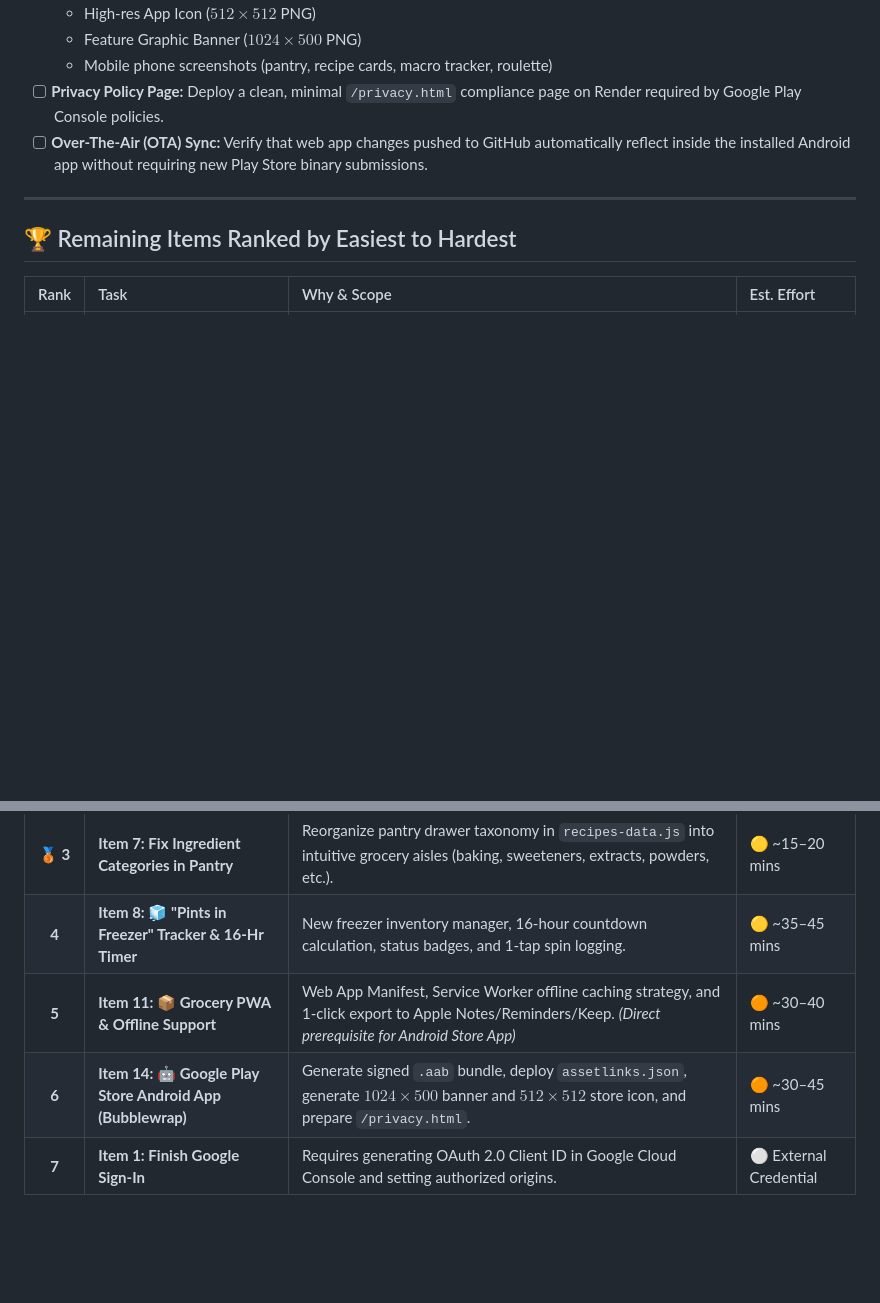
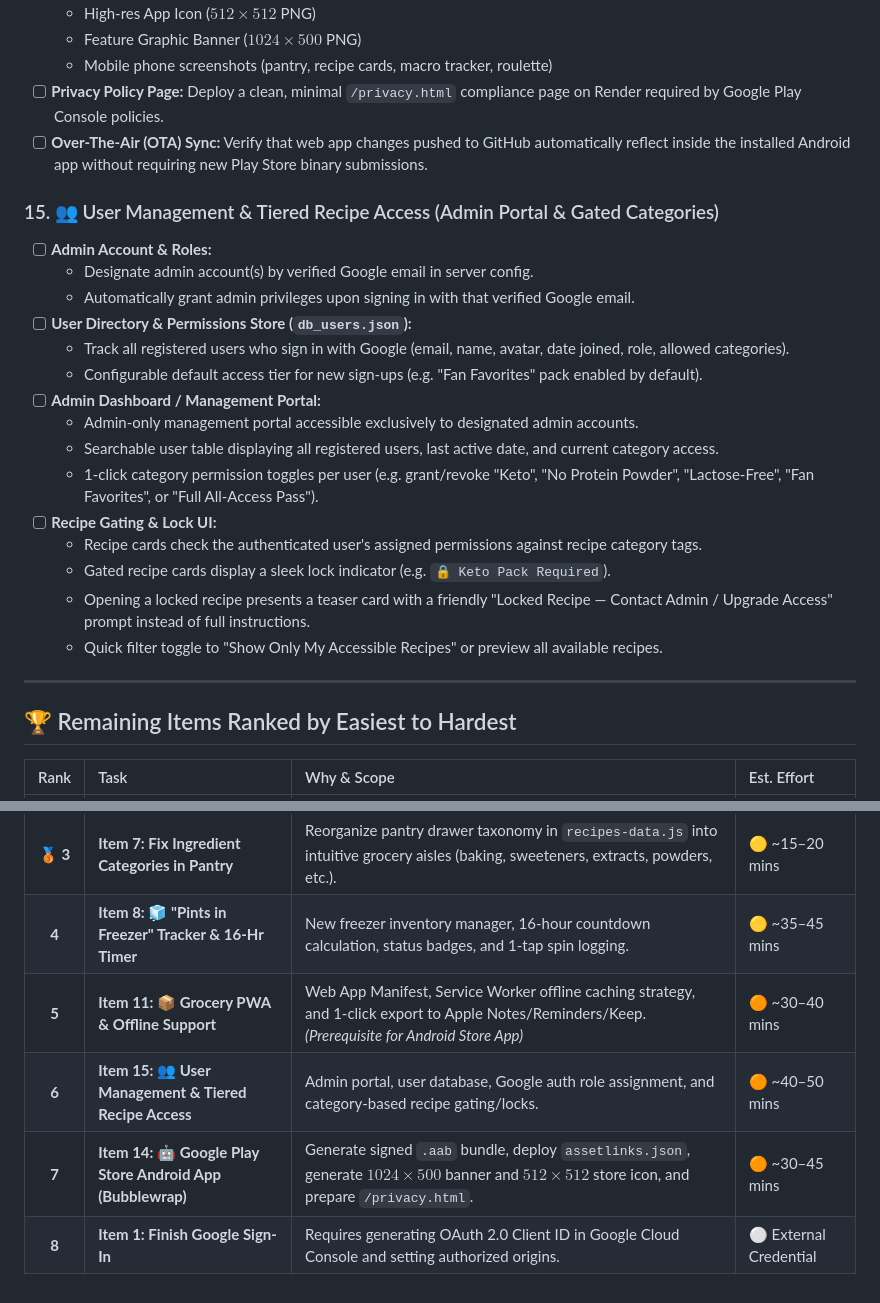
Before and after one commit to ahumpo7/creami-cravings, a Markdown page: ROADMAP.md, 2 parts joined by grey strips. Rendered like a GitHub page; blank space fills up the shorter version.

Commit message:
Add Item 15 User Management and Tiered Recipe Access to ROADMAP.md

```diff
--- a/ROADMAP.md
+++ b/ROADMAP.md
@@ -95,6 +95,23 @@ A prioritized checklist of fixes, features, and refinements for the Creami Cravi
 - [ ] **Privacy Policy Page:** Deploy a clean, minimal `/privacy.html` compliance page on Render required by Google Play Console policies.
 - [ ] **Over-The-Air (OTA) Sync:** Verify that web app changes pushed to GitHub automatically reflect inside the installed Android app without requiring new Play Store binary submissions.
 
+### 15. 👥 User Management & Tiered Recipe Access (Admin Portal & Gated Categories)
+- [ ] **Admin Account & Roles:**
+  - Designate admin account(s) by verified Google email in server config.
+  - Automatically grant admin privileges upon signing in with that verified Google email.
+- [ ] **User Directory & Permissions Store (`db_users.json`):**
+  - Track all registered users who sign in with Google (email, name, avatar, date joined, role, allowed categories).
+  - Configurable default access tier for new sign-ups (e.g. "Fan Favorites" pack enabled by default).
+- [ ] **Admin Dashboard / Management Portal:**
+  - Admin-only management portal accessible exclusively to designated admin accounts.
+  - Searchable user table displaying all registered users, last active date, and current category access.
+  - 1-click category permission toggles per user (e.g. grant/revoke "Keto", "No Protein Powder", "Lactose-Free", "Fan Favorites", or "Full All-Access Pass").
+- [ ] **Recipe Gating & Lock UI:**
+  - Recipe cards check the authenticated user's assigned permissions against recipe category tags.
+  - Gated recipe cards display a sleek lock indicator (e.g. `🔒 Keto Pack Required`).
+  - Opening a locked recipe presents a teaser card with a friendly "Locked Recipe — Contact Admin / Upgrade Access" prompt instead of full instructions.
+  - Quick filter toggle to "Show Only My Accessible Recipes" or preview all available recipes.
+
 ---
 
 ## 🏆 Remaining Items Ranked by Easiest to Hardest
@@ -105,6 +122,7 @@ A prioritized checklist of fixes, features, and refinements for the Creami Cravi
 | **🥈 2** | **Item 4: Fix Shopping List Populating "Weird Things"** | Add ingredient blacklist/sanitization (exclude water, ice, non-grocery prep notes) and user-curated missing item rules. | 🟢 ~10–15 mins |
 | **🥉 3** | **Item 7: Fix Ingredient Categories in Pantry** | Reorganize pantry drawer taxonomy in `recipes-data.js` into intuitive grocery aisles (baking, sweeteners, extracts, powders, etc.). | 🟡 ~15–20 mins |
 | **4** | **Item 8: 🧊 "Pints in Freezer" Tracker & 16-Hr Timer** | New freezer inventory manager, 16-hour countdown calculation, status badges, and 1-tap spin logging. | 🟡 ~35–45 mins |
-| **5** | **Item 11: 📦 Grocery PWA & Offline Support** | Web App Manifest, Service Worker offline caching strategy, and 1-click export to Apple Notes/Reminders/Keep. *(Direct prerequisite for Android Store App)* | 🟠 ~30–40 mins |
-| **6** | **Item 14: 🤖 Google Play Store Android App (Bubblewrap)** | Generate signed `.aab` bundle, deploy `assetlinks.json`, generate $1024\times500$ banner and $512\times512$ store icon, and prepare `/privacy.html`. | 🟠 ~30–45 mins |
-| **7** | **Item 1: Finish Google Sign-In** | Requires generating OAuth 2.0 Client ID in Google Cloud Console and setting authorized origins. | ⚪ External Credential |
+| **5** | **Item 11: 📦 Grocery PWA & Offline Support** | Web App Manifest, Service Worker offline caching strategy, and 1-click export to Apple Notes/Reminders/Keep. *(Prerequisite for Android Store App)* | 🟠 ~30–40 mins |
+| **6** | **Item 15: 👥 User Management & Tiered Recipe Access** | Admin portal, user database, Google auth role assignment, and category-based recipe gating/locks. | 🟠 ~40–50 mins |
+| **7** | **Item 14: 🤖 Google Play Store Android App (Bubblewrap)** | Generate signed `.aab` bundle, deploy `assetlinks.json`, generate $1024\times500$ banner and $512\times512$ store icon, and prepare `/privacy.html`. | 🟠 ~30–45 mins |
+| **8** | **Item 1: Finish Google Sign-In** | Requires generating OAuth 2.0 Client ID in Google Cloud Console and setting authorized origins. | ⚪ External Credential |
```
